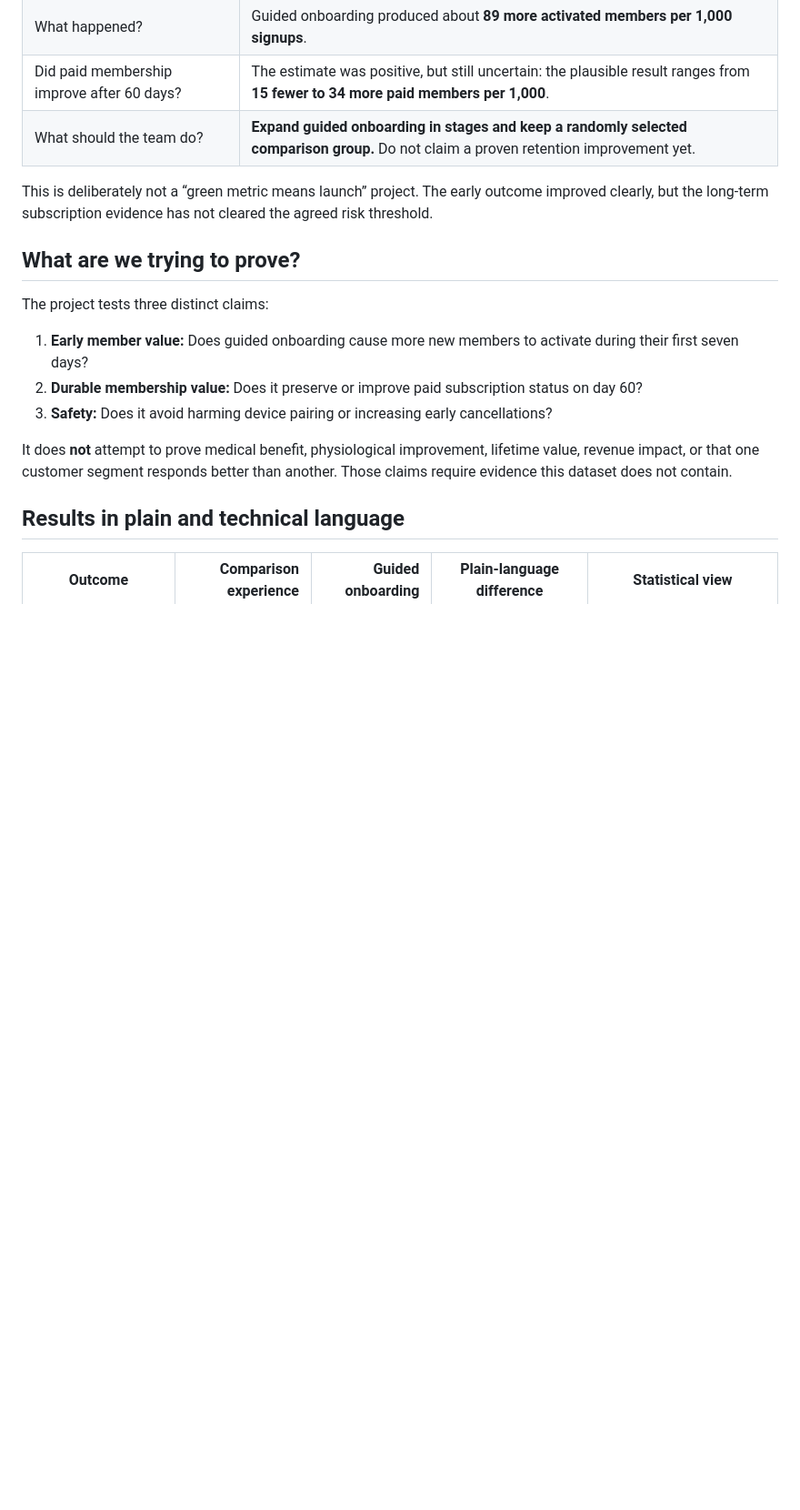
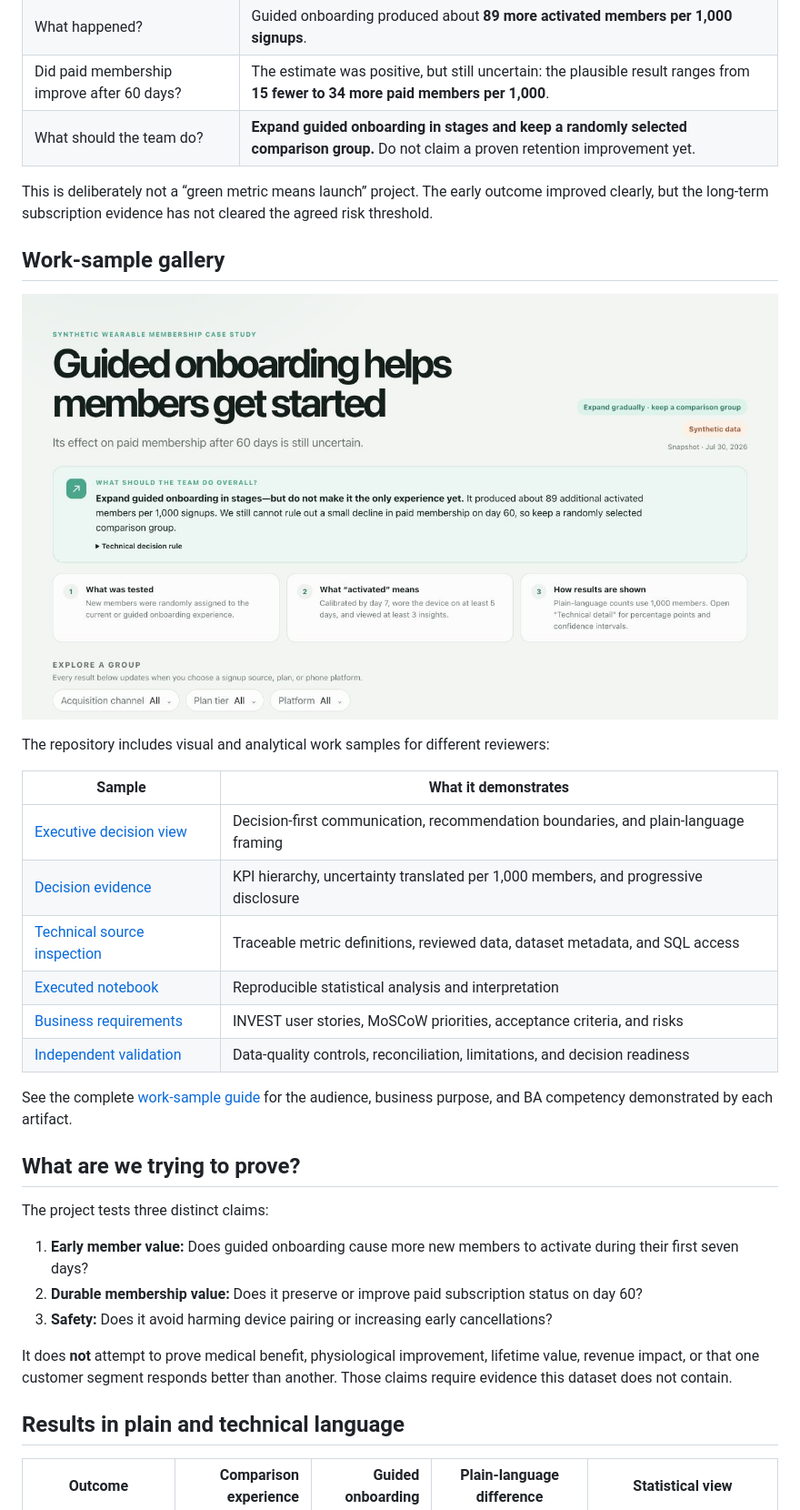
Before and after one commit to NeelVadlamudi/pulsepath-member-analytics, a Markdown page: README.md, the part around the change. Shown at 91% size. Rendered like a GitHub page; pictures changed too: docs/work-samples/01-executive-overview.jpg (added); blank space fills up the shorter version.

Commit message:
Add public work sample gallery

```diff
--- a/README.md
+++ b/README.md
@@ -14,6 +14,23 @@ A decision-first business and product analytics portfolio case study for a ficti
 | What should the team do? | **Expand guided onboarding in stages and keep a randomly selected comparison group.** Do not claim a proven retention improvement yet. |
 
 This is deliberately not a “green metric means launch” project. The early outcome improved clearly, but the long-term subscription evidence has not cleared the agreed risk threshold.
+
+## Work-sample gallery
+
+[![Executive decision view](docs/work-samples/01-executive-overview.jpg)](docs/work-samples/README.md)
+
+The repository includes visual and analytical work samples for different reviewers:
+
+| Sample | What it demonstrates |
+|---|---|
+| [Executive decision view](docs/work-samples/01-executive-overview.jpg) | Decision-first communication, recommendation boundaries, and plain-language framing |
+| [Decision evidence](docs/work-samples/02-decision-evidence.jpg) | KPI hierarchy, uncertainty translated per 1,000 members, and progressive disclosure |
+| [Technical source inspection](docs/work-samples/03-technical-source.jpg) | Traceable metric definitions, reviewed data, dataset metadata, and SQL access |
+| [Executed notebook](notebooks/member_activation_retention.ipynb) | Reproducible statistical analysis and interpretation |
+| [Business requirements](docs/requirements.md) | INVEST user stories, MoSCoW priorities, acceptance criteria, and risks |
+| [Independent validation](validation/validation_report.md) | Data-quality controls, reconciliation, limitations, and decision readiness |
+
+See the complete [work-sample guide](docs/work-samples/README.md) for the audience, business purpose, and BA competency demonstrated by each artifact.
 
 ## What are we trying to prove?
 
```
Also changed, not shown: docs/work-samples/README.md (added, +160 -0 lines), docs/work-samples/02-decision-evidence.jpg (added), docs/work-samples/03-technical-source.jpg (added).
